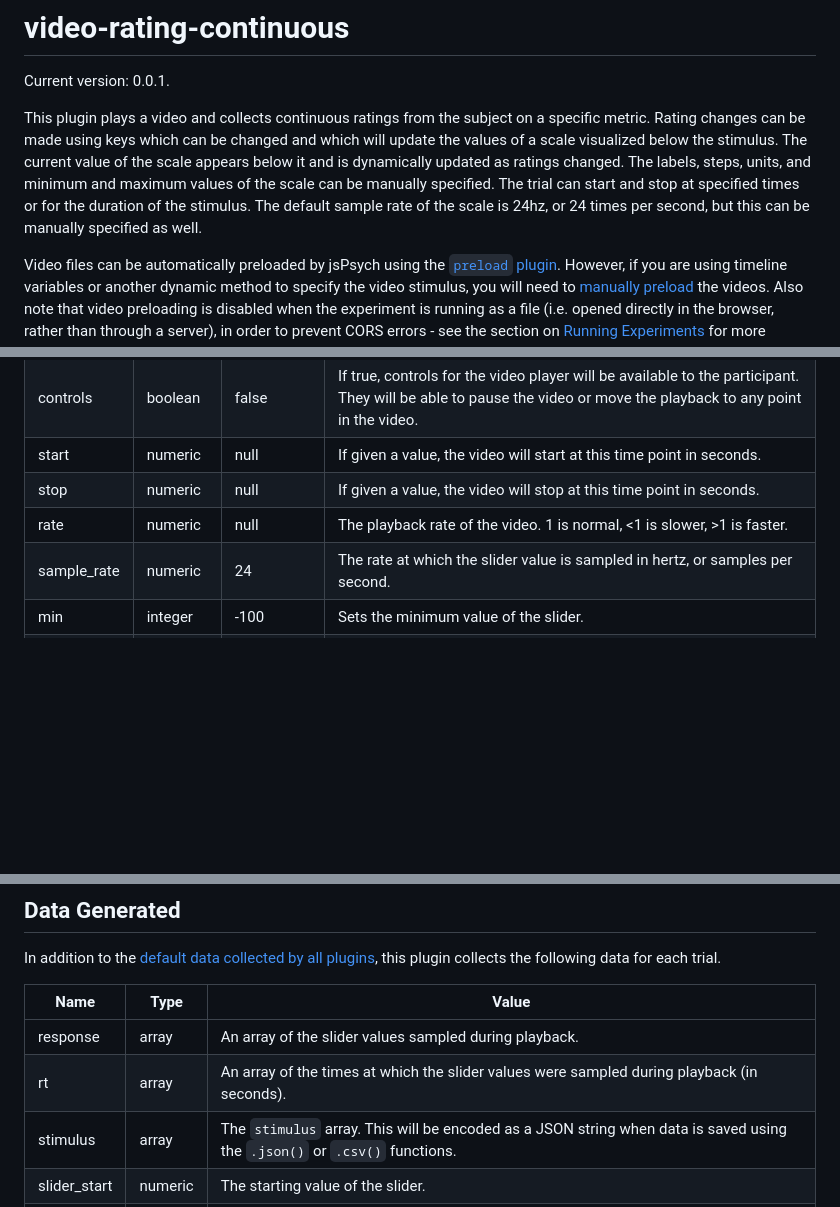
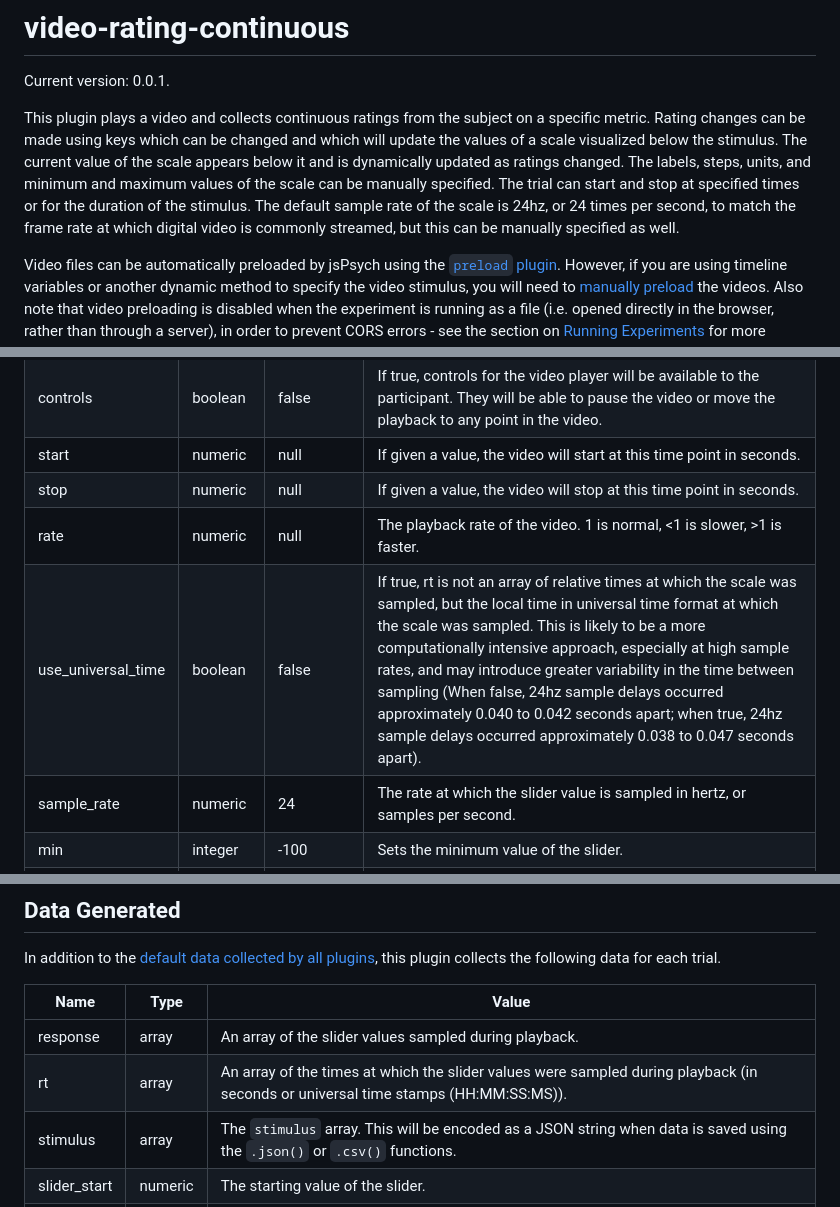
Before and after one commit to wj-mitchell/CoRVid.js, a Markdown page: README.md, 3 parts joined by grey strips. Rendered like a GitHub page; blank space fills up the shorter version.

Commit message:
Added information about new features

```diff
--- a/README.md
+++ b/README.md
@@ -2,7 +2,7 @@
 Current version: 0.0.1.
 <!-- [See version history](https://github.com/jspsych/jsPsych/blob/main/packages/plugin-video-rating-continuous/CHANGELOG.md). -->
 
-This plugin plays a video and collects continuous ratings from the subject on a specific metric. Rating changes can be made using keys which can be changed and which will update the values of a scale visualized below the stimulus. The current value of the scale appears below it and is dynamically updated as ratings changed. The labels, steps, units, and minimum and maximum values of the scale can be manually specified. The trial can start and stop at specified times or for the duration of the stimulus. The default sample rate of the scale is 24hz, or 24 times per second, but this can be manually specified as well.
+This plugin plays a video and collects continuous ratings from the subject on a specific metric. Rating changes can be made using keys which can be changed and which will update the values of a scale visualized below the stimulus. The current value of the scale appears below it and is dynamically updated as ratings changed. The labels, steps, units, and minimum and maximum values of the scale can be manually specified. The trial can start and stop at specified times or for the duration of the stimulus. The default sample rate of the scale is 24hz, or 24 times per second, to match the frame rate at which digital video is commonly streamed, but this can be manually specified as well.
 
 Video files can be automatically preloaded by jsPsych using the [`preload` plugin](preload.md). However, if you are using timeline variables or another dynamic method to specify the video stimulus, you will need to [manually preload](../overview/media-preloading.md#manual-preloading) the videos. Also note that video preloading is disabled when the experiment is running as a file (i.e. opened directly in the browser, rather than through a server), in order to prevent CORS errors - see the section on [Running Experiments](../overview/running-experiments.md) for more information.
 
@@ -22,6 +22,7 @@ controls | boolean | false | If true, controls for the video player will be avai
 start | numeric | null | If given a value, the video will start at this time point in seconds.
 stop| numeric | null | If given a value, the video will stop at this time point in seconds.
 rate | numeric | null | The playback rate of the video. 1 is normal, <1 is slower, >1 is faster.
+use_universal_time | boolean | false | If true, rt is not an array of relative times at which the scale was sampled, but the local time in universal time format at which the scale was sampled. This is likely to be a more computationally intensive approach, especially at high sample rates, and may introduce greater variability in the time between sampling (When false, 24hz sample delays occurred approximately 0.040 to 0.042 seconds apart; when true, 24hz sample delays occurred approximately 0.038 to 0.047 seconds apart).
 sample_rate | numeric | 24 | The rate at which the slider value is sampled in hertz, or samples per second.
 min | integer | -100 | Sets the minimum value of the slider.
 max | integer | 100 | Sets the maximum value of the slider.
@@ -41,7 +42,7 @@ In addition to the [default data collected by all plugins](../overview/plugins.m
 Name | Type | Value
 -----|------|------
 response | array | An array of the slider values sampled during playback.
-rt | array | An array of the times at which the slider values were sampled during playback (in seconds).
+rt | array | An array of the times at which the slider values were sampled during playback (in seconds or universal time stamps (HH:MM:SS:MS)).
 stimulus | array | The `stimulus` array. This will be encoded as a JSON string when data is saved using the `.json()` or `.csv()` functions.
 slider_start | numeric | The starting value of the slider.
 start | numeric | The start time of the video clip.
```
